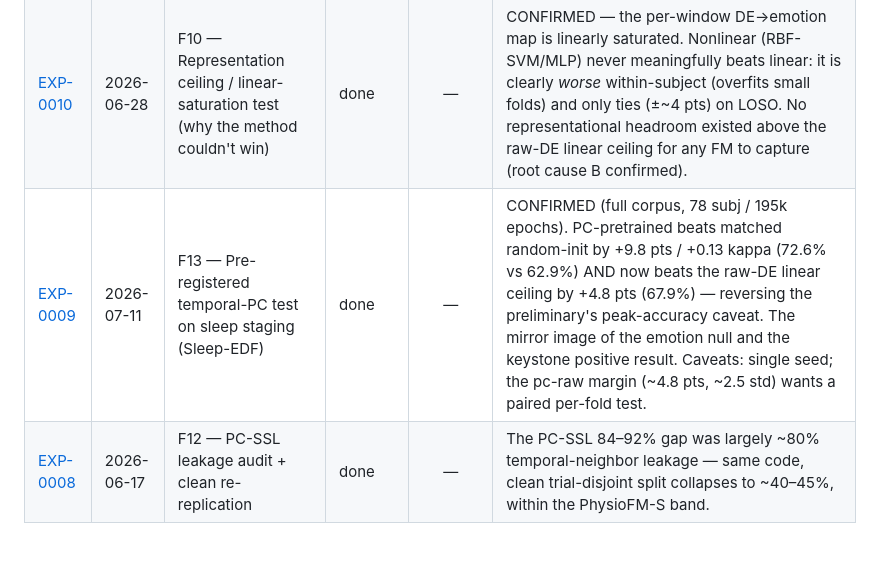
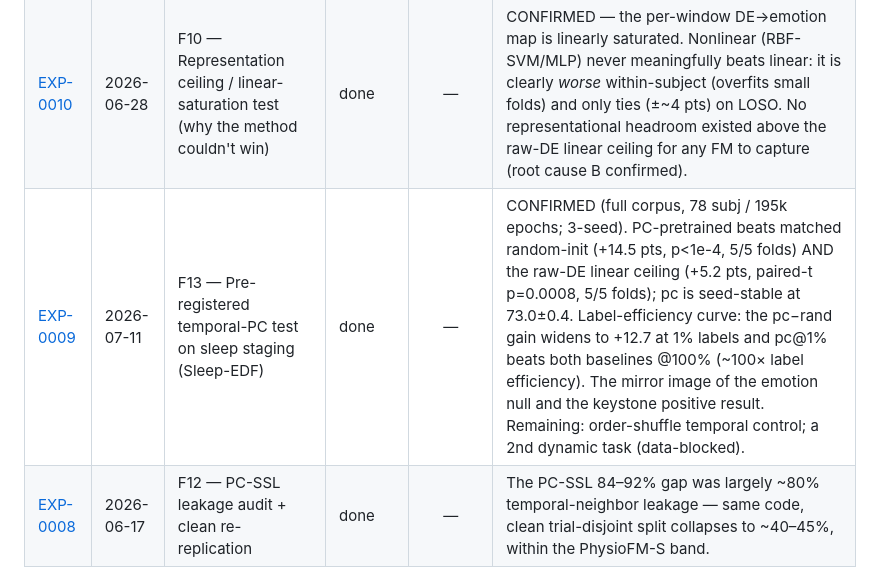
Before and after one commit to MahdiarKhodabakhshi/physioFM, a Markdown page: docs/experiments/README.md, the part around the change. Rendered like a GitHub page; blank space fills up the shorter version.

```diff
--- a/docs/experiments/README.md
+++ b/docs/experiments/README.md
@@ -68,7 +68,7 @@ python docs/experiments/exp.py check     # find unfinished/unverified
 | [EXP-0012](EXP-0012-f14-subject-invariance-objective-loso.md) | 2026-06-28 | F14 — Subject-invariance objective on DE, evaluated on LOSO (the unsaturated regime) | done | — | NEGATIVE (for the invariance objective). On strict LOSO the adversarial subject-invariance term does NOT lift the encoder above raw-DE: the only gain is on SEED (+3 pts) and it comes from training a deep encoder at all (dann_l0, lambda=0) as much as from the adversarial term; on SEED-IV/-V the FM ties or loses. Probe-time CORAL collapses accuracy (whitening removes the absolute band-power level — same mechanism as C5 instance-norm). Points at the DE feature as the bottleneck → motivates raw-EEG (F15). Scope caveat: only DANN+CORAL arms run; the CLISA contrastive and frozen-PC-FM arms were not. |
 | [EXP-0011](EXP-0011-f9-masked-de-reconstruction-objective.md) | 2026-06-28 | F9 — Masked-DE reconstruction objective (was it the temporal objective, or pretraining itself?) | done | — | It was NOT the temporal objective — on smoothed DE masked-recon also fails to beat random-init (both ≤ random); on raw DE both objectives beat random by ~+9. No SSL pretext helps where the smoothed features carry no learnable structure. |
 | [EXP-0010](EXP-0010-f10-representation-ceiling-linear-saturation.md) | 2026-06-28 | F10 — Representation ceiling / linear-saturation test (why the method couldn't win) | done | — | CONFIRMED — the per-window DE->emotion map is linearly saturated. Nonlinear (RBF-SVM/MLP) never meaningfully beats linear: it is clearly *worse* within-subject (overfits small folds) and only ties (±~4 pts) on LOSO. No representational headroom existed above the raw-DE linear ceiling for any FM to capture (root cause B confirmed). |
-| [EXP-0009](EXP-0009-f13-sleep-staging-temporal-pc-test.md) | 2026-07-11 | F13 — Pre-registered temporal-PC test on sleep staging (Sleep-EDF) | done | — | CONFIRMED (full corpus, 78 subj / 195k epochs). PC-pretrained beats matched random-init by +9.8 pts / +0.13 kappa (72.6% vs 62.9%) AND now beats the raw-DE linear ceiling by +4.8 pts (67.9%) — reversing the preliminary's peak-accuracy caveat. The mirror image of the emotion null and the keystone positive result. Caveats: single seed; the pc-raw margin (~4.8 pts, ~2.5 std) wants a paired per-fold test. |
+| [EXP-0009](EXP-0009-f13-sleep-staging-temporal-pc-test.md) | 2026-07-11 | F13 — Pre-registered temporal-PC test on sleep staging (Sleep-EDF) | done | — | CONFIRMED (full corpus, 78 subj / 195k epochs; 3-seed). PC-pretrained beats matched random-init (+14.5 pts, p<1e-4, 5/5 folds) AND the raw-DE linear ceiling (+5.2 pts, paired-t p=0.0008, 5/5 folds); pc is seed-stable at 73.0±0.4. Label-efficiency curve: the pc−rand gain widens to +12.7 at 1% labels and pc@1% beats both baselines @100% (~100× label efficiency). The mirror image of the emotion null and the keystone positive result. Remaining: order-shuffle temporal control; a 2nd dynamic task (data-blocked). |
 | [EXP-0008](EXP-0008-f12-pcssl-leakage-audit.md) | 2026-06-17 | F12 — PC-SSL leakage audit + clean re-replication | done | — | The PC-SSL 84–92% gap was largely ~80% temporal-neighbor leakage — same code, clean trial-disjoint split collapses to ~40–45%, within the PhysioFM-S band. |
 | [EXP-0007](EXP-0007-f7-limited-label-curves-unsmoothed.md) | 2026-06-17 | F7 — Limited-label curves (decide C2) on un-smoothed SEED-IV | done | — | A label-efficiency FM win on raw DE — at 10% labels PC-pretrained beats raw-DE by ~6 pts and random-init by ~12; C2 leans positive in the low-label regime. |
 | [EXP-0006](EXP-0006-f6-scale-check-unsmoothed.md) | 2026-06-17 | F6 — Scale check on un-smoothed SEED-IV | done | — | The PC−random gap is real and scale-stable on raw DE — ~5 pts at 1M params, opening to ~13 pts by 4M and plateauing through 15M. |
```
Also changed, not shown: docs/experiments/EXP-0009-f13-sleep-staging-temporal-pc-test.md (+29 -6 lines).
